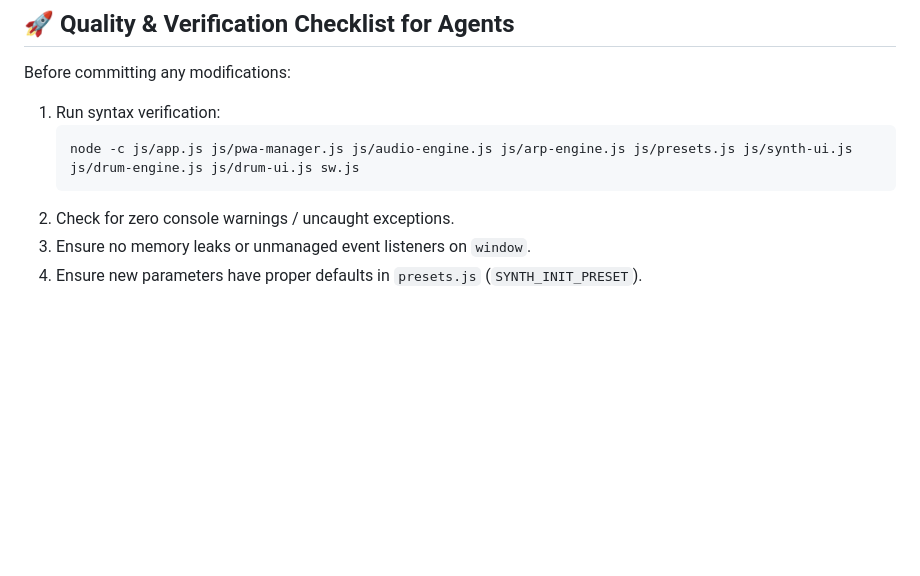
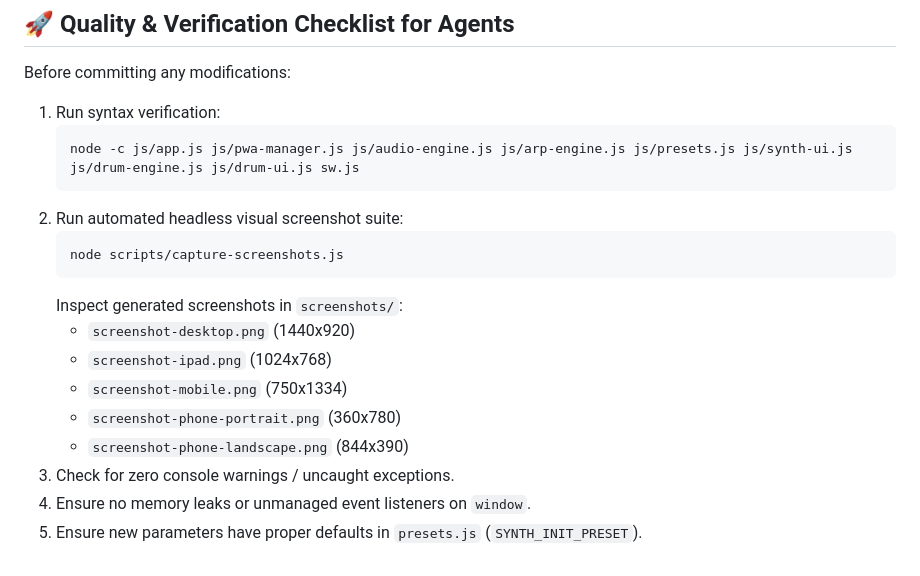
Before and after one commit to the3ver/websynth, a Markdown page: AGENTS.md, the part around one of its changes. Drawn GitHub-style; blank space fills up the shorter version.

````diff
--- a/AGENTS.md
+++ b/AGENTS.md
@@ -134,6 +165,16 @@ Before committing any modifications:
    ```bash
    node -c js/app.js js/pwa-manager.js js/audio-engine.js js/arp-engine.js js/presets.js js/synth-ui.js js/drum-engine.js js/drum-ui.js sw.js
    ```
-2. Check for zero console warnings / uncaught exceptions.
-3. Ensure no memory leaks or unmanaged event listeners on `window`.
-4. Ensure new parameters have proper defaults in `presets.js` (`SYNTH_INIT_PRESET`).
+2. Run automated headless visual screenshot suite:
+   ```bash
+   node scripts/capture-screenshots.js
+   ```
+   Inspect generated screenshots in `screenshots/`:
+   - `screenshot-desktop.png` (1440x920)
+   - `screenshot-ipad.png` (1024x768)
+   - `screenshot-mobile.png` (750x1334)
+   - `screenshot-phone-portrait.png` (360x780)
+   - `screenshot-phone-landscape.png` (844x390)
+3. Check for zero console warnings / uncaught exceptions.
+4. Ensure no memory leaks or unmanaged event listeners on `window`.
+5. Ensure new parameters have proper defaults in `presets.js` (`SYNTH_INIT_PRESET`).
````
Also changed, not shown: other parts of AGENTS.md (+43 -12 lines).
